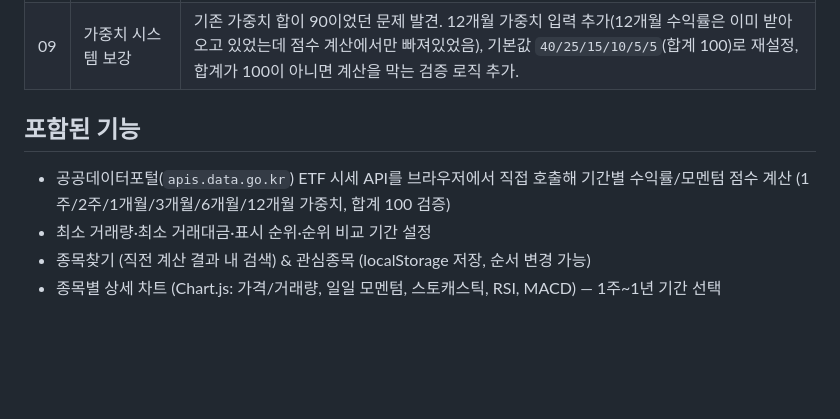
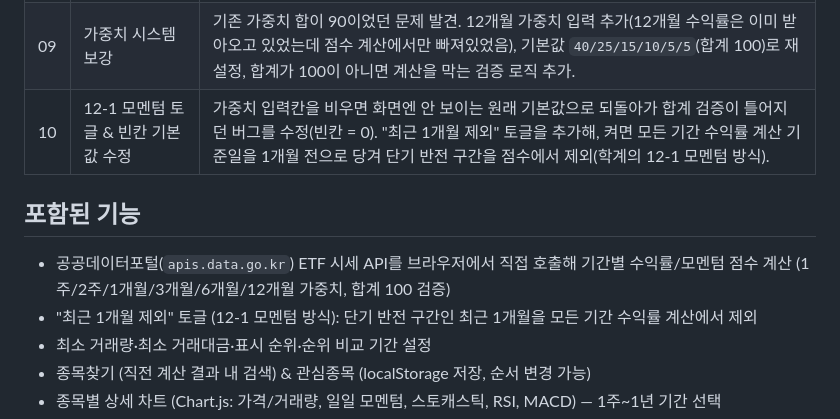
Before and after one commit to jgjeong730/ETF_Momentum, a Markdown page: README.md, the part around the change. Drawn GitHub-style; blank space fills up the shorter version.

Commit message:
Document the 12-1 momentum toggle and blank-weight fix in README

```diff
--- a/README.md
+++ b/README.md
@@ -22,9 +22,11 @@
 | 07 | AI 섹션 → 운용 성과 | "AI 분석 정보"가 사실은 Gemini 검색 결과였음을 확인하고 제거. Top10 보유종목은 공공 API에 데이터 소스가 없어 제외, 대신 1개월/3개월/6개월/1년 수익률과 연율화 변동성, 누적수익률 그래프를 이미 받아온 시세로 직접 계산해 대체. |
 | 08 | 리브랜딩 | 이름 후보 10개 중 선택 — "ETF 모멘텀 계산기" → "🔭 ETF MomentoScope". |
 | 09 | 가중치 시스템 보강 | 기존 가중치 합이 90이었던 문제 발견. 12개월 가중치 입력 추가(12개월 수익률은 이미 받아오고 있었는데 점수 계산에서만 빠져있었음), 기본값 `40/25/15/10/5/5`(합계 100)로 재설정, 합계가 100이 아니면 계산을 막는 검증 로직 추가. |
+| 10 | 12-1 모멘텀 토글 & 빈칸 기본값 수정 | 가중치 입력칸을 비우면 화면엔 안 보이는 원래 기본값으로 되돌아가 합계 검증이 틀어지던 버그를 수정(빈칸 = 0). "최근 1개월 제외" 토글을 추가해, 켜면 모든 기간 수익률 계산 기준일을 1개월 전으로 당겨 단기 반전 구간을 점수에서 제외(학계의 12-1 모멘텀 방식). |
 
 ## 포함된 기능
 - 공공데이터포털(`apis.data.go.kr`) ETF 시세 API를 브라우저에서 직접 호출해 기간별 수익률/모멘텀 점수 계산 (1주/2주/1개월/3개월/6개월/12개월 가중치, 합계 100 검증)
+- "최근 1개월 제외" 토글 (12-1 모멘텀 방식): 단기 반전 구간인 최근 1개월을 모든 기간 수익률 계산에서 제외
 - 최소 거래량·최소 거래대금·표시 순위·순위 비교 기간 설정
 - 종목찾기 (직전 계산 결과 내 검색) & 관심종목 (localStorage 저장, 순서 변경 가능)
 - 종목별 상세 차트 (Chart.js: 가격/거래량, 일일 모멘텀, 스토캐스틱, RSI, MACD) — 1주~1년 기간 선택
```
